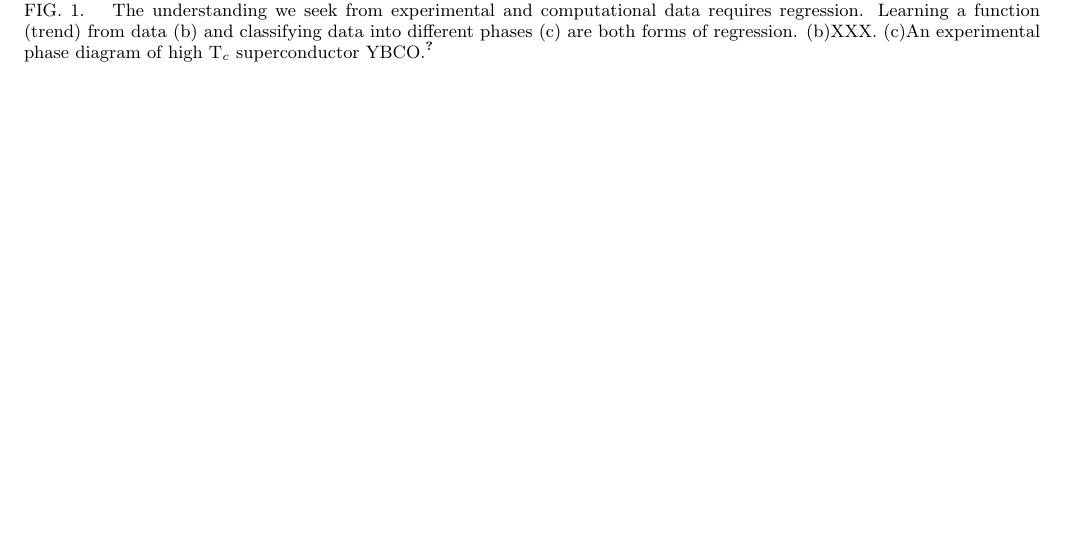
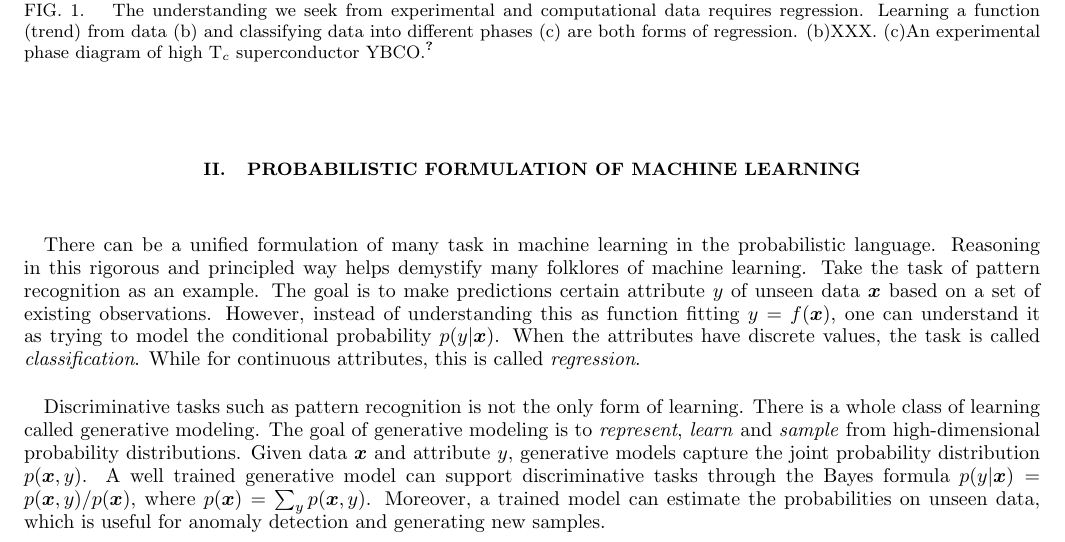
Before and after one commit to eunahkim75/New-AI4CMP-review, a LaTeX paper (Manuscript/review-AI4CMP.tex): part of page 4 of 14 before the commit and part of page 4 of 15 after it, cut so that both start at the same text, the shorter picture padded with empty space. Compiled offline with pdfLaTeX.

Commit message:
2 paragraphs on prob formulation of ML

```diff
--- a/Manuscript/review-AI4CMP.tex
+++ b/Manuscript/review-AI4CMP.tex
@@ -81,6 +81,14 @@ The field is rapidly developing, so any attempt at comprehensive review will be
 
 Section~\ref{sec:ML} will present a pragmatic review of machine learning strategy using artificial neural networks (in short: deep learning).
 Section~\ref{sec:phase} will review how the problem of obtaining phase diagrams have been efficiently treated as a problem of classification. Section~\ref{sec:WF} will review how the problem of expressing competitive (i.e, candidate ground state) many-body quantum states have been tackled as a problem of generative modeling. Section~\ref{sec:data} will discuss how the analysis of big experimental data can be treated as a problem of hypothesis testing. As the subject area is rapidly developing and too young to have a conclusion, we will close the review by discussing key open issues and the topics that we did not have space to do justice by way of conclusion.
+
+
+\section{Probabilistic formulation of machine learning}
+
+There can be a unified formulation of many task in machine learning in the probabilistic language. Reasoning in this rigorous and principled way helps demystify many folklores of machine learning.
+Take the task of pattern recognition as an example. The goal is to make predictions certain attribute  $y$ of unseen data $\boldsymbol{x}$ based on a set of existing observations. However, instead of understanding this as function fitting $y=f(\boldsymbol{x})$, one can understand it as trying to model the conditional probability $p(y|\boldsymbol{x})$. When the attributes have discrete values, the task is called \emph{classification}. While for continuous attributes, this is called \emph{regression}.
+
+Discriminative tasks such as pattern recognition is not the only form of learning. There is a whole class of learning called generative modeling. The goal of generative modeling is to \emph{represent}, \emph{learn} and \emph{sample} from high-dimensional probability distributions. Given data $\boldsymbol{x}$ and attribute $y$, generative models capture the joint probability distribution $p(\boldsymbol{x}, y)$. A well trained generative model can support discriminative tasks through the Bayes formula $p(y|\boldsymbol{x}) =p(\boldsymbol{x}, y)/p(\boldsymbol{x})$, where $p(\boldsymbol{x}) = \sum_{y} p(\boldsymbol{x}, y)$. Moreover, a trained model can estimate the probabilities on unseen data, which is useful for anomaly detection and generating new samples.
 
 \section{The Machine Learning Strategy with Artificial Neural Network}
 \label{sec:ML}
```
